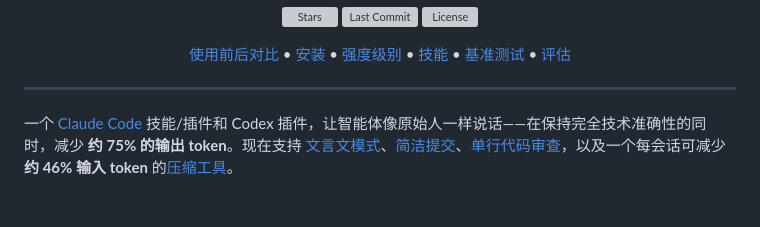
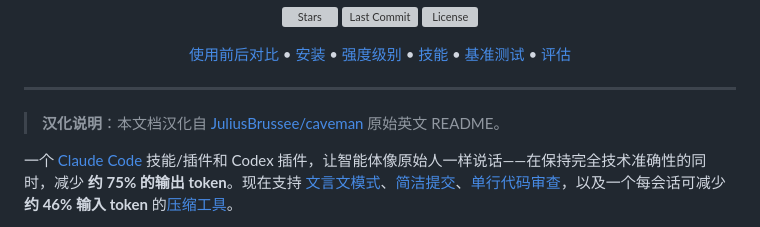
Before and after one commit to bbylw/caveman-cn, a Markdown page: README.md, the part around the change. Rendered like a GitHub page; blank space fills up the shorter version; grey boxes are pictures that could not be loaded.

```diff
--- a/README.md
+++ b/README.md
@@ -24,6 +24,8 @@
 </p>
 
 ---
+
+> **汉化说明**：本文档汉化自 [JuliusBrussee/caveman](https://github.com/JuliusBrussee/caveman) 原始英文 README。
 
 一个 [Claude Code](https://docs.anthropic.com/en/docs/claude-code) 技能/插件和 Codex 插件，让智能体像原始人一样说话——在保持完全技术准确性的同时，减少 **约 75% 的输出 token**。现在支持 [文言文模式](#文言文-wenyan-mode)、[简洁提交](#caveman-commit)、[单行代码审查](#caveman-review)，以及一个每会话可减少 **约 46% 输入 token** 的[压缩工具](#caveman-compress)。
 
```
